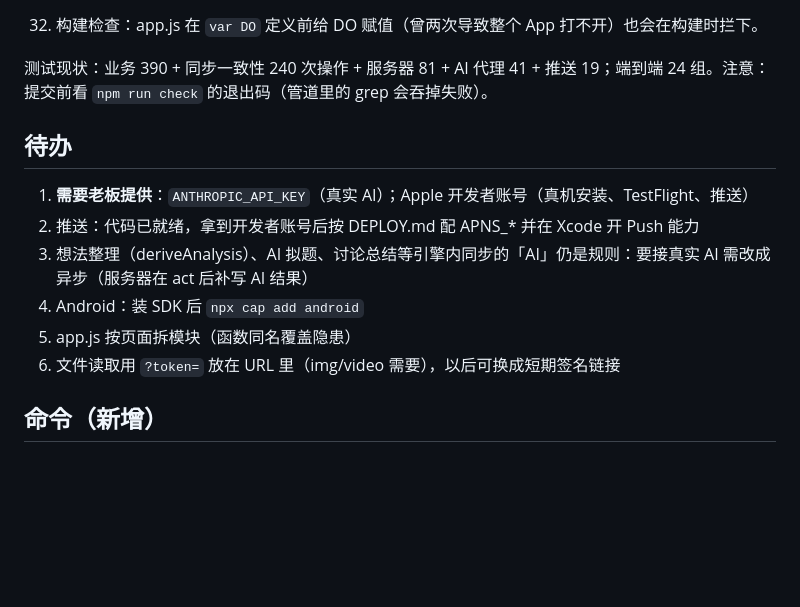
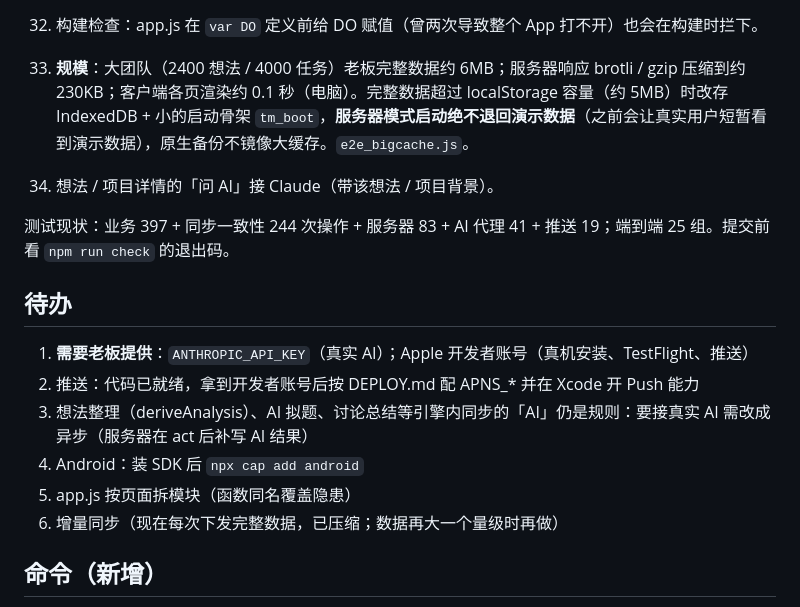
Before and after one commit to enoslee0701-dev/WXS_OS, a Markdown page: HANDOFF.md, the part around the change. Rendered like a GitHub page; blank space fills up the shorter version.

Commit message:
HANDOFF 更新
Co-Authored-By: Claude Opus 5.5 <noreply@anthropic.com>

```diff
--- a/HANDOFF.md
+++ b/HANDOFF.md
@@ -76,8 +76,11 @@ AI 知识库新增「录音口述，AI 整理成规则」（#/kb/voice，仅老
 30. **新团队第一天**：老板创建空白团队后弹出「三步开始使用」（添加成员、公司方向、第一个想法，可在我的页重新打开）；设置里「使用情况」（AI 次数与估算费用、账号、设备、附件空间）和「导出全部数据」（老板）；新建项目「AI 拆任务」接 Claude。
 31. **⚠️ 我做的业务规则决定（请老板过目）**：团队里**还没有运营者**时，由老板兼任跟进（建项目自动由老板跟进、想法由老板认领、待认领通知发老板）；**还没有负责人**时，老板可以自任产品项目负责人。原因：否则只有老板和执行者的小团队建不了项目、想法永远没人认领。加了运营者 / 负责人后自动恢复原分工。引擎 `followUsers` / `canFollow` / `leadUsers`。
 32. 构建检查：app.js 在 `var DO` 定义前给 DO 赋值（曾两次导致整个 App 打不开）也会在构建时拦下。
+33. **规模**：大团队（2400 想法 / 4000 任务）老板完整数据约 6MB；服务器响应 brotli / gzip 压缩到约 230KB；客户端各页渲染约 0.1 秒（电脑）。完整数据超过 localStorage 容量（约 5MB）时改存 IndexedDB + 小的启动骨架 `tm_boot`，**服务器模式启动绝不退回演示数据**（之前会让真实用户短暂看到演示数据），原生备份不镜像大缓存。`e2e_bigcache.js`。
+34. 想法 / 项目详情的「问 AI」接 Claude（带该想法 / 项目背景）。
 
-测试现状：业务 390 + 同步一致性 240 次操作 + 服务器 81 + AI 代理 41 + 推送 19；端到端 24 组。注意：提交前看 `npm run check` 的退出码（管道里的 grep 会吞掉失败）。
+测试现状：业务 397 + 同步一致性 244 次操作 + 服务器 83 + AI 代理 41 + 推送 19；端到端 25 组。提交前看 `npm run check` 的退出码。
+
 
 ## 待办
 1. **需要老板提供**：`ANTHROPIC_API_KEY`（真实 AI）；Apple 开发者账号（真机安装、TestFlight、推送）
@@ -85,7 +88,7 @@ AI 知识库新增「录音口述，AI 整理成规则」（#/kb/voice，仅老
 3. 想法整理（deriveAnalysis）、AI 拟题、讨论总结等引擎内同步的「AI」仍是规则：要接真实 AI 需改成异步（服务器在 act 后补写 AI 结果）
 4. Android：装 SDK 后 `npx cap add android`
 5. app.js 按页面拆模块（函数同名覆盖隐患）
-6. 文件读取用 `?token=` 放在 URL 里（img/video 需要），以后可换成短期签名链接
+6. 增量同步（现在每次下发完整数据，已压缩；数据再大一个量级时再做）
 
 ## 命令（新增）
 - `npm run server`：启动服务器（PORT / HOST / DATA_DIR 可配）
```
